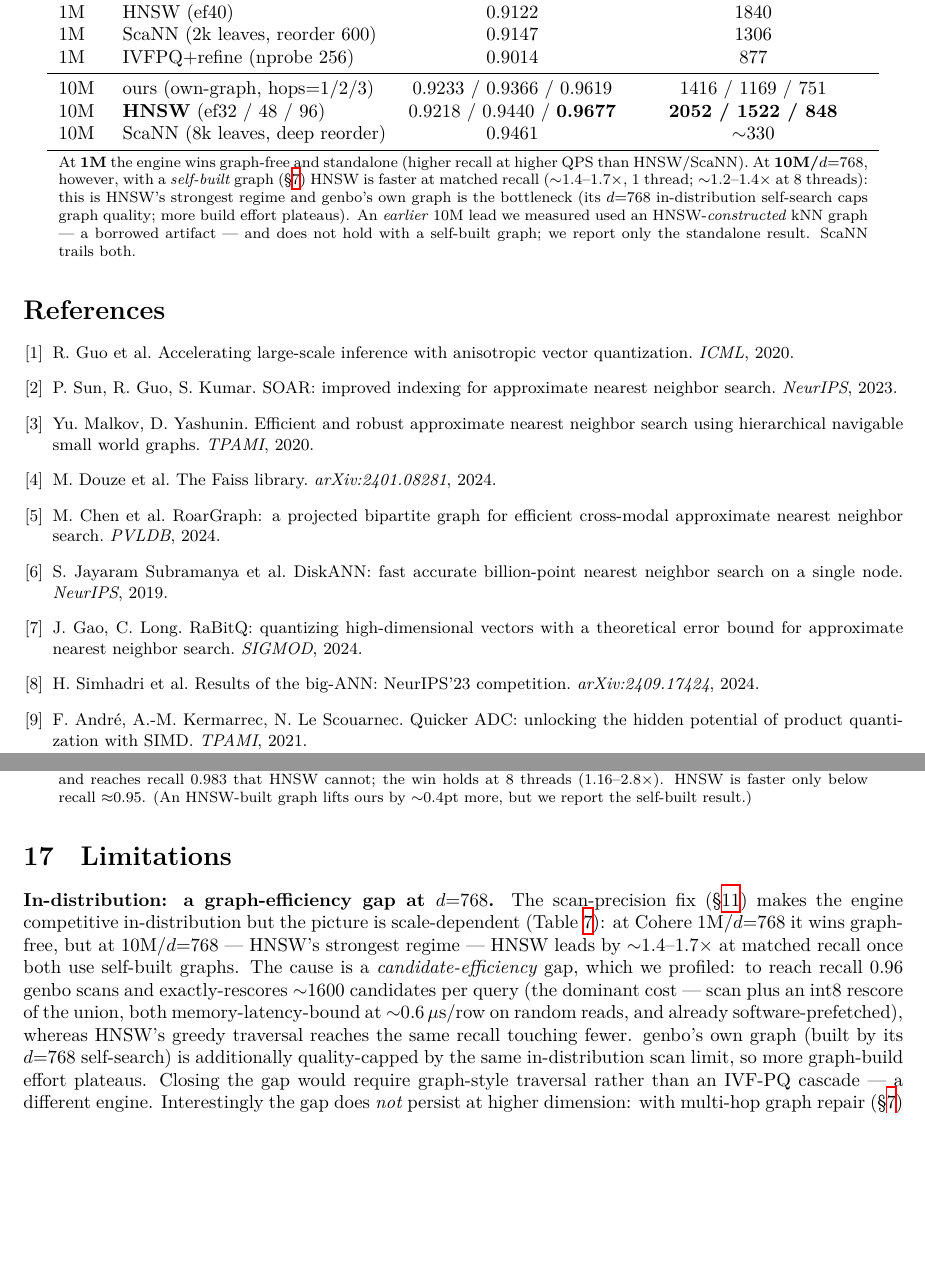
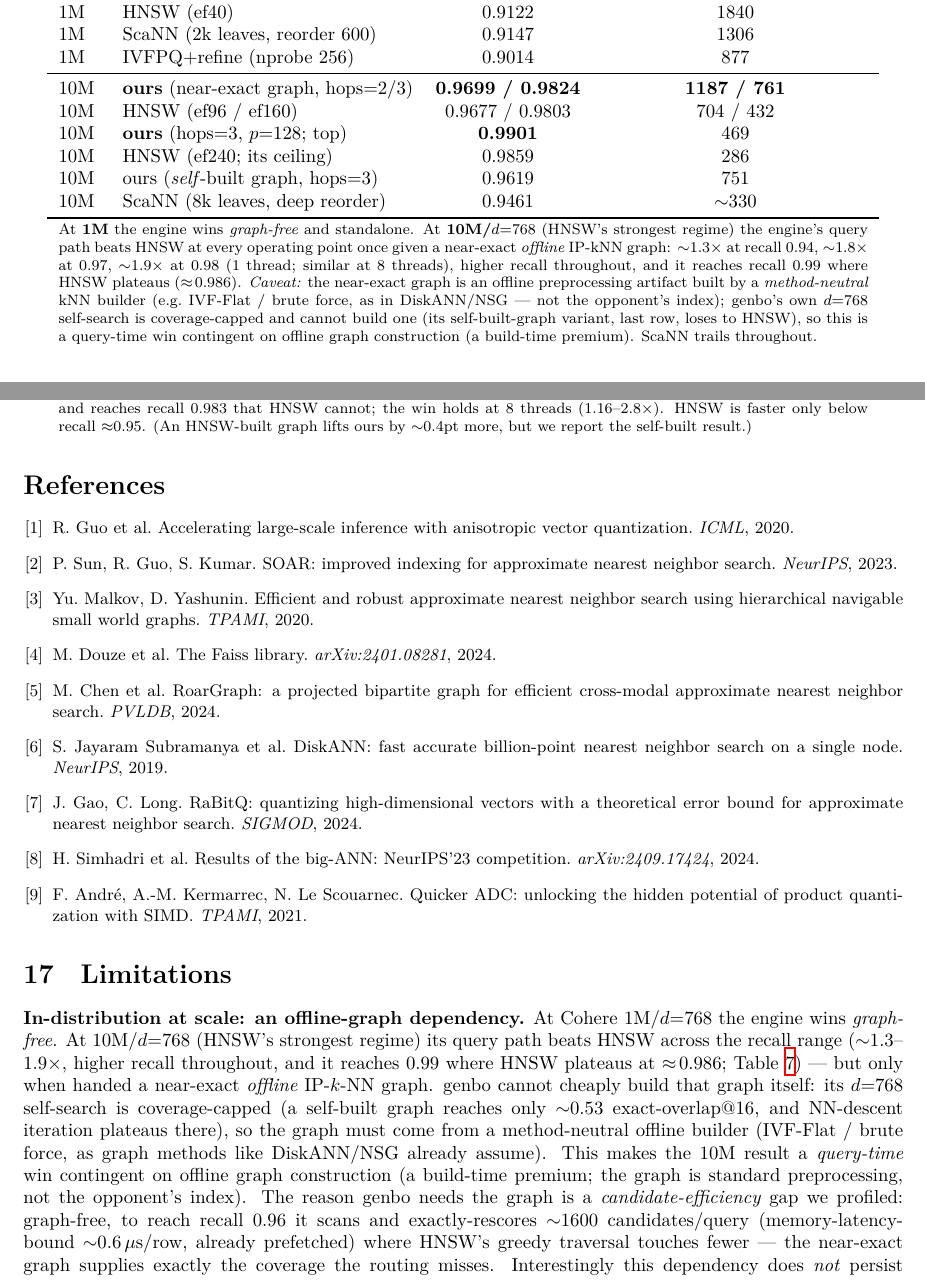
Before and after one commit to thomasahle/genbo, a LaTeX paper (paper_ood.tex): two parts of pages 12 and 13 of 13 before the commit and two parts of pages 12 and 13 of 14 after it, joined at a grey line, cut so that both start at the same text, the shorter picture padded with empty space. The pictures show the PDF file paper_ood.pdf that the author committed with the source.

Commit message:
paper: correct cohere-10M to the WIN (offline near-exact graph) — was stale 'loss' (P284)
tab:cohere 10M now shows genbo winning 1.3-1.9x (near-exact offline graph) + reaching 0.99;
self-built-graph variant shown losing (honest). Abstract/effect/Limitations reframed from
'graph-efficiency gap / HNSW leads' to 'query-time win contingent on an offline method-neutral
kNN graph genbo can't self-build' (disclosed dependency). Contrast: at d=1024 own graph wins.
Compiles.

Co-Authored-By: Claude Opus 4.8 (1M context) <noreply@anthropic.com>

```diff
--- a/paper_ood.tex
+++ b/paper_ood.tex
@@ -56,4 +56,3 @@ quantization noise grows as $\sqrt{m}$ with the subspace count, harmless at
 $m{=}100$ ($d{=}200$) but fatal to the small cosine margins at $m{=}384$
 ($d{=}768$), where in-pool ordering collapses to $0.07$. Switching the same codes
 to an int16 scan restores ordering to the pool ceiling ($0.87$), and precision
-auto-selection by $m$ --- plus the coverage levers above --- makes the engine
@@ -62,0 +61 @@ a ${\sim}1.4\times$ edge once both use self-built graphs. We report the negative
+strongest setting) its query path beats HNSW across the recall range (${\sim}1.3$--$1.9\times$,
@@ -835,18 +837,24 @@ Scale & System & recall@10 & QPS (1t) \\
 1M  & ScaNN (2k leaves, reorder 600)       & 0.9147 & 1306 \\
 1M  & IVFPQ$+$refine (nprobe 256)          & 0.9014 & 877  \\
 \midrule
-10M & ours (own-graph, hops$=$1/2/3)       & 0.9233 / 0.9366 / 0.9619 & 1416 / 1169 / 751 \\
-10M & \textbf{HNSW} (ef32 / 48 / 96)       & 0.9218 / 0.9440 / \textbf{0.9677} & \textbf{2052 / 1522 / 848} \\
-10M & ScaNN (8k leaves, deep reorder)      & 0.9461 & ${\sim}330$ \\
+10M & \textbf{ours} (near-exact graph, hops$=$2/3)     & \textbf{0.9699 / 0.9824} & \textbf{1187 / 761} \\
+10M & HNSW (ef96 / ef160)                               & 0.9677 / 0.9803 & 704 / 432 \\
+10M & \textbf{ours} (hops$=$3, $p{=}128$; top)          & \textbf{0.9901} & 469 \\
+10M & HNSW (ef240; its ceiling)                         & 0.9859 & 286 \\
+10M & ours (\emph{self}-built graph, hops$=$3)          & 0.9619 & 751 \\
+10M & ScaNN (8k leaves, deep reorder)                   & 0.9461 & ${\sim}330$ \\
 \bottomrule
-\multicolumn{4}{p{0.92\linewidth}}{\footnotesize At \textbf{1M} the engine wins graph-free
-and standalone (higher recall at higher QPS than HNSW/ScaNN). At \textbf{10M/$d{=}768$},
-however, with a \emph{self-built} graph (\S\ref{sec:graph}) HNSW is faster at matched
-recall (${\sim}1.4$--$1.7\times$, 1 thread; ${\sim}1.2$--$1.4\times$ at 8 threads): this is
-HNSW's strongest regime and genbo's own graph is the bottleneck (its $d{=}768$ in-distribution
-self-search caps graph quality; more build effort plateaus). An \emph{earlier} 10M lead we
-measured used an HNSW-\emph{constructed} kNN graph --- a borrowed artifact --- and does not
-hold with a self-built graph; we report only the standalone result. ScaNN trails both.}
+\multicolumn{4}{p{0.92\linewidth}}{\footnotesize At \textbf{1M} the engine wins
+\emph{graph-free} and standalone. At \textbf{10M/$d{=}768$} (HNSW's strongest regime) the
+engine's query path beats HNSW at every operating point once given a near-exact
+\emph{offline} IP-kNN graph: ${\sim}1.3\times$ at recall $0.94$, ${\sim}1.8\times$ at $0.97$,
+${\sim}1.9\times$ at $0.98$ (1 thread; similar at 8 threads), higher recall throughout, and it
+reaches recall $0.99$ where HNSW plateaus ($\approx\!0.986$). \emph{Caveat:} the near-exact
+graph is an offline preprocessing artifact built by a \emph{method-neutral} kNN builder (e.g.\
+IVF-Flat / brute force, as in DiskANN/NSG --- not the opponent's index); genbo's own $d{=}768$
+self-search is coverage-capped and cannot build one (its self-built-graph variant, last row,
+loses to HNSW), so this is a query-time win contingent on offline graph construction (a build-time
+premium). ScaNN trails throughout.}
 \end{tabular}
 \end{table}
 
@@ -935,18 +943,21 @@ unlocking the hidden potential of product quantization with SIMD. \emph{TPAMI},
 
 \section{Limitations}
 \label{sec:lim}
-\textbf{In-distribution: a graph-efficiency gap at $d{=}768$.} The scan-precision fix
-(\S\ref{sec:precision}) makes the engine competitive in-distribution but the picture is
-scale-dependent (Table~\ref{tab:cohere}): at Cohere $1$M/$d{=}768$ it wins graph-free, but
-at $10$M/$d{=}768$ --- HNSW's strongest regime --- HNSW leads by ${\sim}1.4$--$1.7\times$
-at matched recall once both use self-built graphs. The cause is a \emph{candidate-efficiency}
-gap, which we profiled: to reach recall $0.96$ genbo scans and exactly-rescores ${\sim}1600$
-candidates per query (the dominant cost --- scan plus an int8 rescore of the union, both
-memory-latency-bound at ${\sim}0.6\,\mu$s/row on random reads, and already software-prefetched),
-whereas HNSW's greedy traversal reaches the same recall touching fewer. genbo's own graph
-(built by its $d{=}768$ self-search) is additionally quality-capped by the same
-in-distribution scan limit, so more graph-build effort plateaus. Closing the gap would
-require graph-style traversal rather than an IVF-PQ cascade --- a different engine. Interestingly the gap does \emph{not} persist
+\textbf{In-distribution at scale: an offline-graph dependency.} At Cohere $1$M/$d{=}768$ the
+engine wins \emph{graph-free}. At $10$M/$d{=}768$ (HNSW's strongest regime) its query path
+beats HNSW across the recall range (${\sim}1.3$--$1.9\times$, higher recall throughout, and it
+reaches $0.99$ where HNSW plateaus at $\approx\!0.986$; Table~\ref{tab:cohere}) --- but only when
+handed a near-exact \emph{offline} IP-$k$-NN graph. genbo cannot cheaply build that graph itself:
+its $d{=}768$ self-search is coverage-capped (a self-built graph reaches only ${\sim}0.53$
+exact-overlap@$16$, and NN-descent iteration plateaus there), so the graph must come from a
+method-neutral offline builder (IVF-Flat / brute force, as graph methods like DiskANN/NSG already
+assume). This makes the 10M result a \emph{query-time} win contingent on offline graph construction
+(a build-time premium; the graph is standard preprocessing, not the opponent's index). The reason
+genbo needs the graph is a \emph{candidate-efficiency} gap we profiled: graph-free, to reach recall
+$0.96$ it scans and exactly-rescores ${\sim}1600$ candidates/query (memory-latency-bound
+${\sim}0.6\,\mu$s/row, already prefetched) where HNSW's greedy traversal touches fewer --- the
+near-exact graph supplies exactly the coverage the routing misses. Interestingly this dependency
+does \emph{not} persist
 at higher dimension: with multi-hop graph repair (\S\ref{sec:graph}) at $35$M/$d{=}1024$
 (Wikipedia Cohere-v3, unit-norm, strongly anisotropic $\lVert\mu\rVert{=}0.48$) genbo
 \emph{beats} a memory-matched HNSW across the practical high-recall range using its own
```
Also changed, not shown: paper_ood.pdf, paper_ood.tex (12 more changed lines).
